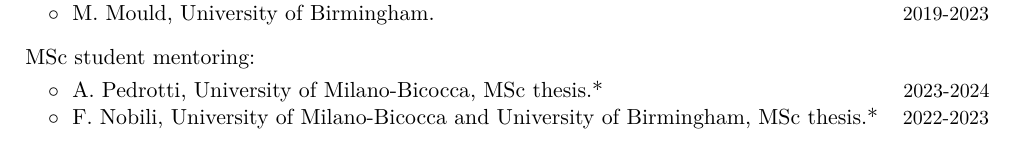
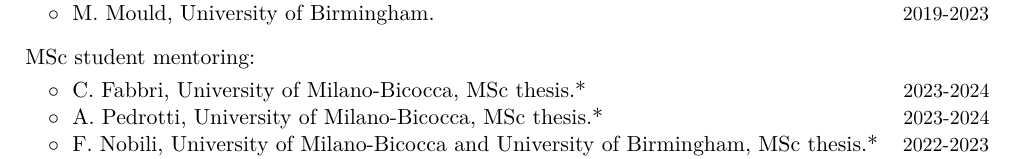
Before and after one commit to dgerosa/CV, a LaTeX CV (CV.tex): part of page 3 of 20, cut so that both start at the same text. Compiled offline with XeLaTeX.

Commit message:
Thu Oct  5 08:20:14 CEST 2023

```diff
--- a/CV.tex
+++ b/CV.tex
@@ -326,6 +326,9 @@
 \textbf{\textcolor{black}{MSc student mentoring:}}
 \vspace{0.1cm}
 \\
+\cvitemwithcomment{}{\hspace{0.4cm}$\circ\;$ C.~Fabbri, University of Milano-Bicocca, MSc thesis.*}{2023-2024}
+\vspace{-0.1cm}
+%
 \cvitemwithcomment{}{\hspace{0.4cm}$\circ\;$ A.~Pedrotti, University of Milano-Bicocca, MSc thesis.*}{2023-2024}
 \vspace{-0.1cm}
 %
```
Also changed, not shown: CV.tex (3 more changed lines).
